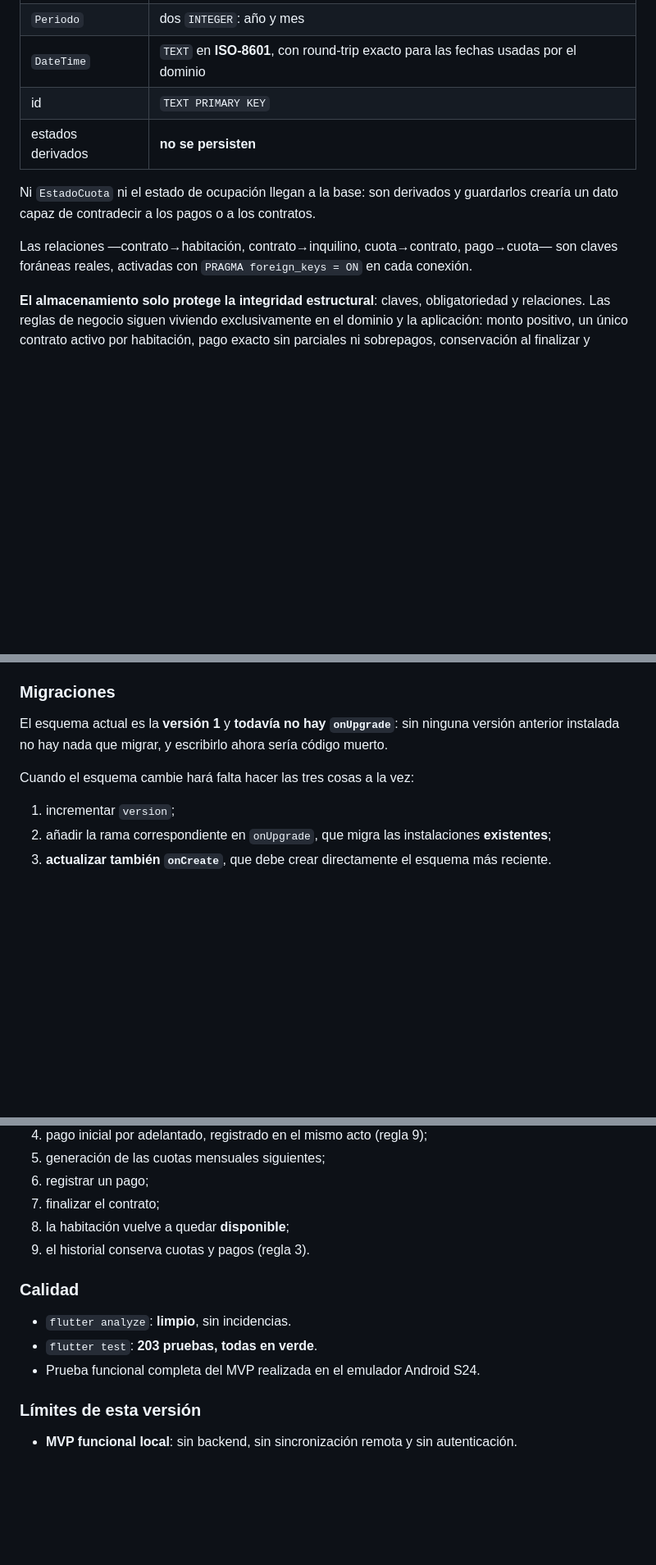
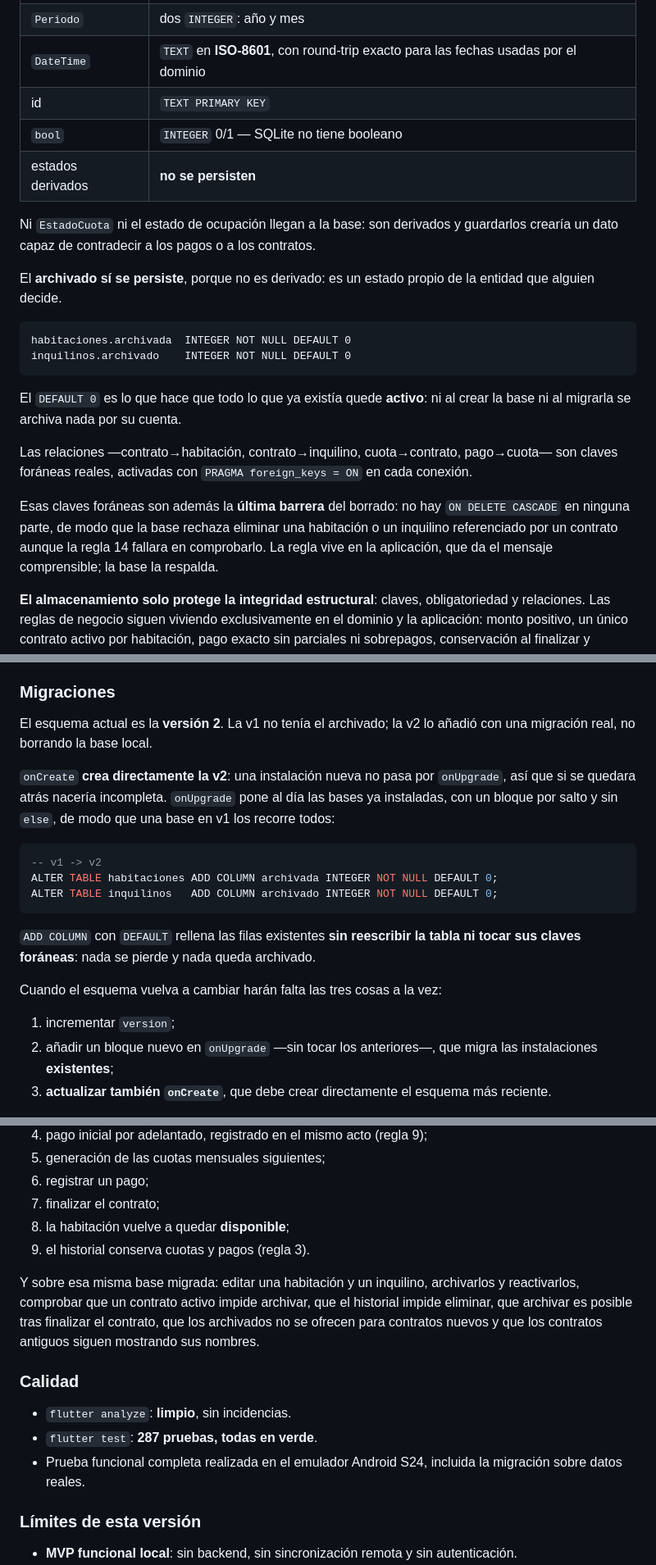
Before and after one commit to fordiego44/alquilaya, a Markdown page: docs/PROJECT.md, 3 parts joined by grey strips. Shown at 82% size. GitHub-like rendering; blank space fills up the shorter version.

````diff
--- a/docs/PROJECT.md
+++ b/docs/PROJECT.md
@@ -291,13 +324,28 @@ Cómo se traduce cada tipo:
 | `Periodo` | dos `INTEGER`: año y mes |
 | `DateTime` | `TEXT` en **ISO-8601**, con round-trip exacto para las fechas usadas por el dominio |
 | id | `TEXT PRIMARY KEY` |
+| `bool` | `INTEGER` 0/1 — SQLite no tiene booleano |
 | estados derivados | **no se persisten** |
 
 Ni `EstadoCuota` ni el estado de ocupación llegan a la base: son derivados y guardarlos crearía un dato capaz de
 contradecir a los pagos o a los contratos.
 
+El **archivado sí se persiste**, porque no es derivado: es un estado propio de la entidad que alguien decide.
+
+```
+habitaciones.archivada  INTEGER NOT NULL DEFAULT 0
+inquilinos.archivado    INTEGER NOT NULL DEFAULT 0
+```
+
+El `DEFAULT 0` es lo que hace que todo lo que ya existía quede **activo**: ni al crear la base ni al migrarla se
+archiva nada por su cuenta.
+
 Las relaciones —contrato→habitación, contrato→inquilino, cuota→contrato, pago→cuota— son claves foráneas reales,
 activadas con `PRAGMA foreign_keys = ON` en cada conexión.
+
+Esas claves foráneas son además la **última barrera** del borrado: no hay `ON DELETE CASCADE` en ninguna parte, de
+modo que la base rechaza eliminar una habitación o un inquilino referenciado por un contrato aunque la regla 14
+fallara en comprobarlo. La regla vive en la aplicación, que da el mensaje comprensible; la base la respalda.
 
 **El almacenamiento solo protege la integridad estructural**: claves, obligatoriedad y relaciones. Las reglas de
 negocio siguen viviendo exclusivamente en el dominio y la aplicación: monto positivo, un único contrato activo por
@@ -328,13 +376,26 @@ adaptadores.
 
 ### Migraciones
 
-El esquema actual es la **versión 1** y **todavía no hay `onUpgrade`**: sin ninguna versión anterior instalada no
-hay nada que migrar, y escribirlo ahora sería código muerto.
+El esquema actual es la **versión 2**. La v1 no tenía el archivado; la v2 lo añadió con una migración real, no
+borrando la base local.
 
-Cuando el esquema cambie hará falta hacer las tres cosas a la vez:
+`onCreate` **crea directamente la v2**: una instalación nueva no pasa por `onUpgrade`, así que si se quedara atrás
+nacería incompleta. `onUpgrade` pone al día las bases ya instaladas, con un bloque por salto y sin `else`, de modo
+que una base en v1 los recorre todos:
+
+```sql
+-- v1 -> v2
+ALTER TABLE habitaciones ADD COLUMN archivada INTEGER NOT NULL DEFAULT 0;
+ALTER TABLE inquilinos   ADD COLUMN archivado INTEGER NOT NULL DEFAULT 0;
+```
+
+`ADD COLUMN` con `DEFAULT` rellena las filas existentes **sin reescribir la tabla ni tocar sus claves foráneas**:
+nada se pierde y nada queda archivado.
+
+Cuando el esquema vuelva a cambiar harán falta las tres cosas a la vez:
 
 1. incrementar `version`;
-2. añadir la rama correspondiente en `onUpgrade`, que migra las instalaciones **existentes**;
+2. añadir un bloque nuevo en `onUpgrade` —sin tocar los anteriores—, que migra las instalaciones **existentes**;
 3. **actualizar también `onCreate`**, que debe crear directamente el esquema más reciente.
 
 `onCreate` describe siempre el esquema vigente, nunca el histórico: una instalación nueva no dispara `onUpgrade`,
@@ -376,11 +449,16 @@ Recorrido completo probado en el emulador Android S24:
 8. la habitación vuelve a quedar **disponible**;
 9. el historial conserva cuotas y pagos (regla 3).
 
+Y sobre esa misma base migrada: editar una habitación y un inquilino, archivarlos y reactivarlos, comprobar que
+un contrato activo impide archivar, que el historial impide eliminar, que archivar es posible tras finalizar el
+contrato, que los archivados no se ofrecen para contratos nuevos y que los contratos antiguos siguen mostrando
+sus nombres.
+
 ### Calidad
 
 - `flutter analyze`: **limpio**, sin incidencias.
-- `flutter test`: **203 pruebas, todas en verde**.
-- Prueba funcional completa del MVP realizada en el emulador Android S24.
+- `flutter test`: **287 pruebas, todas en verde**.
+- Prueba funcional completa realizada en el emulador Android S24, incluida la migración sobre datos reales.
 
 ### Límites de esta versión
 
````
Also changed, not shown: other parts of docs/PROJECT.md (+51 -6 lines).
